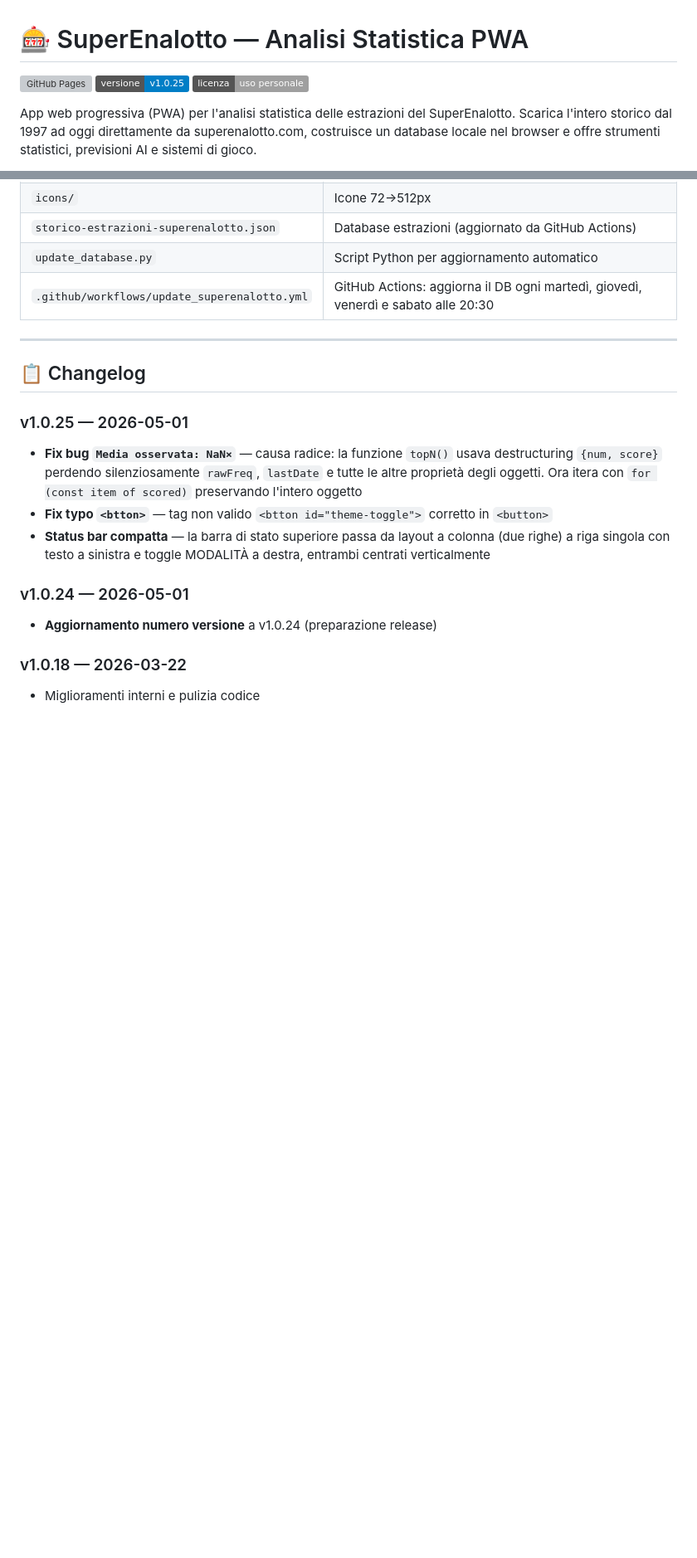
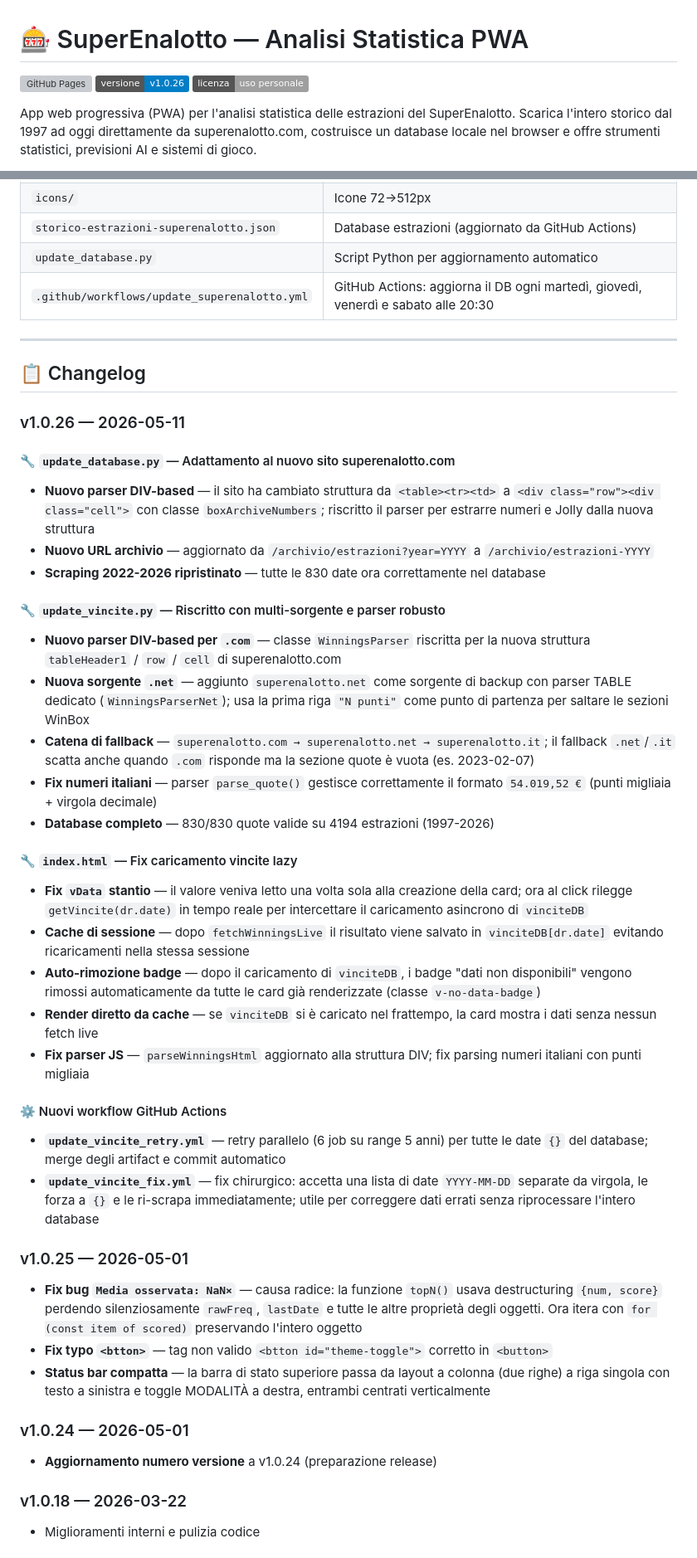
Before and after one commit to delpinsky/Superenalotto, a Markdown page: README.md, 2 parts joined by grey strips. Shown at 83% size. Drawn GitHub-style; badges without logos; blank space fills up the shorter version; grey boxes are pictures that could not be loaded.

```diff
--- a/README.md
+++ b/README.md
@@ -1,7 +1,7 @@
 # 🎰 SuperEnalotto — Analisi Statistica PWA
 
 [![GitHub Pages](https://img.shields.io/badge/Live-delpinsky.github.io%2FSuperenalotto-brightgreen)](https://delpinsky.github.io/Superenalotto/)
-[![Version](https://img.shields.io/badge/versione-v1.0.25-blue)]()
+[![Version](https://img.shields.io/badge/versione-v1.0.26-blue)]()
 [![License](https://img.shields.io/badge/licenza-uso%20personale-lightgrey)]()
 
 App web progressiva (PWA) per l'analisi statistica delle estrazioni del SuperEnalotto. Scarica l'intero storico dal 1997 ad oggi direttamente da superenalotto.com, costruisce un database locale nel browser e offre strumenti statistici, previsioni AI e sistemi di gioco.
@@ -79,6 +79,31 @@ voglio numeri freddi degli ultimi due anni
 ---
 
 ## 📋 Changelog
+
+### v1.0.26 — 2026-05-11
+
+#### 🔧 `update_database.py` — Adattamento al nuovo sito superenalotto.com
+- **Nuovo parser DIV-based** — il sito ha cambiato struttura da `<table><tr><td>` a `<div class="row"><div class="cell">` con classe `boxArchiveNumbers`; riscritto il parser per estrarre numeri e Jolly dalla nuova struttura
+- **Nuovo URL archivio** — aggiornato da `/archivio/estrazioni?year=YYYY` a `/archivio/estrazioni-YYYY`
+- **Scraping 2022-2026 ripristinato** — tutte le 830 date ora correttamente nel database
+
+#### 🔧 `update_vincite.py` — Riscritto con multi-sorgente e parser robusto
+- **Nuovo parser DIV-based per `.com`** — classe `WinningsParser` riscritta per la nuova struttura `tableHeader1` / `row` / `cell` di superenalotto.com
+- **Nuova sorgente `.net`** — aggiunto `superenalotto.net` come sorgente di backup con parser TABLE dedicato (`WinningsParserNet`); usa la prima riga `"N punti"` come punto di partenza per saltare le sezioni WinBox
+- **Catena di fallback** — `superenalotto.com → superenalotto.net → superenalotto.it`; il fallback `.net`/`.it` scatta anche quando `.com` risponde ma la sezione quote è vuota (es. 2023-02-07)
+- **Fix numeri italiani** — parser `parse_quote()` gestisce correttamente il formato `54.019,52 €` (punti migliaia + virgola decimale)
+- **Database completo** — 830/830 quote valide su 4194 estrazioni (1997-2026)
+
+#### 🔧 `index.html` — Fix caricamento vincite lazy
+- **Fix `vData` stantio** — il valore veniva letto una volta sola alla creazione della card; ora al click rilegge `getVincite(dr.date)` in tempo reale per intercettare il caricamento asincrono di `vinciteDB`
+- **Cache di sessione** — dopo `fetchWinningsLive` il risultato viene salvato in `vinciteDB[dr.date]` evitando ricaricamenti nella stessa sessione
+- **Auto-rimozione badge** — dopo il caricamento di `vinciteDB`, i badge "dati non disponibili" vengono rimossi automaticamente da tutte le card già renderizzate (classe `v-no-data-badge`)
+- **Render diretto da cache** — se `vinciteDB` si è caricato nel frattempo, la card mostra i dati senza nessun fetch live
+- **Fix parser JS** — `parseWinningsHtml` aggiornato alla struttura DIV; fix parsing numeri italiani con punti migliaia
+
+#### ⚙️ Nuovi workflow GitHub Actions
+- **`update_vincite_retry.yml`** — retry parallelo (6 job su range 5 anni) per tutte le date `{}` del database; merge degli artifact e commit automatico
+- **`update_vincite_fix.yml`** — fix chirurgico: accetta una lista di date `YYYY-MM-DD` separate da virgola, le forza a `{}` e le ri-scrapa immediatamente; utile per correggere dati errati senza riprocessare l'intero database
 
 ### v1.0.25 — 2026-05-01
 - **Fix bug `Media osservata: NaN×`** — causa radice: la funzione `topN()` usava destructuring `{num, score}` perdendo silenziosamente `rawFreq`, `lastDate` e tutte le altre proprietà degli oggetti. Ora itera con `for (const item of scored)` preservando l'intero oggetto
```
